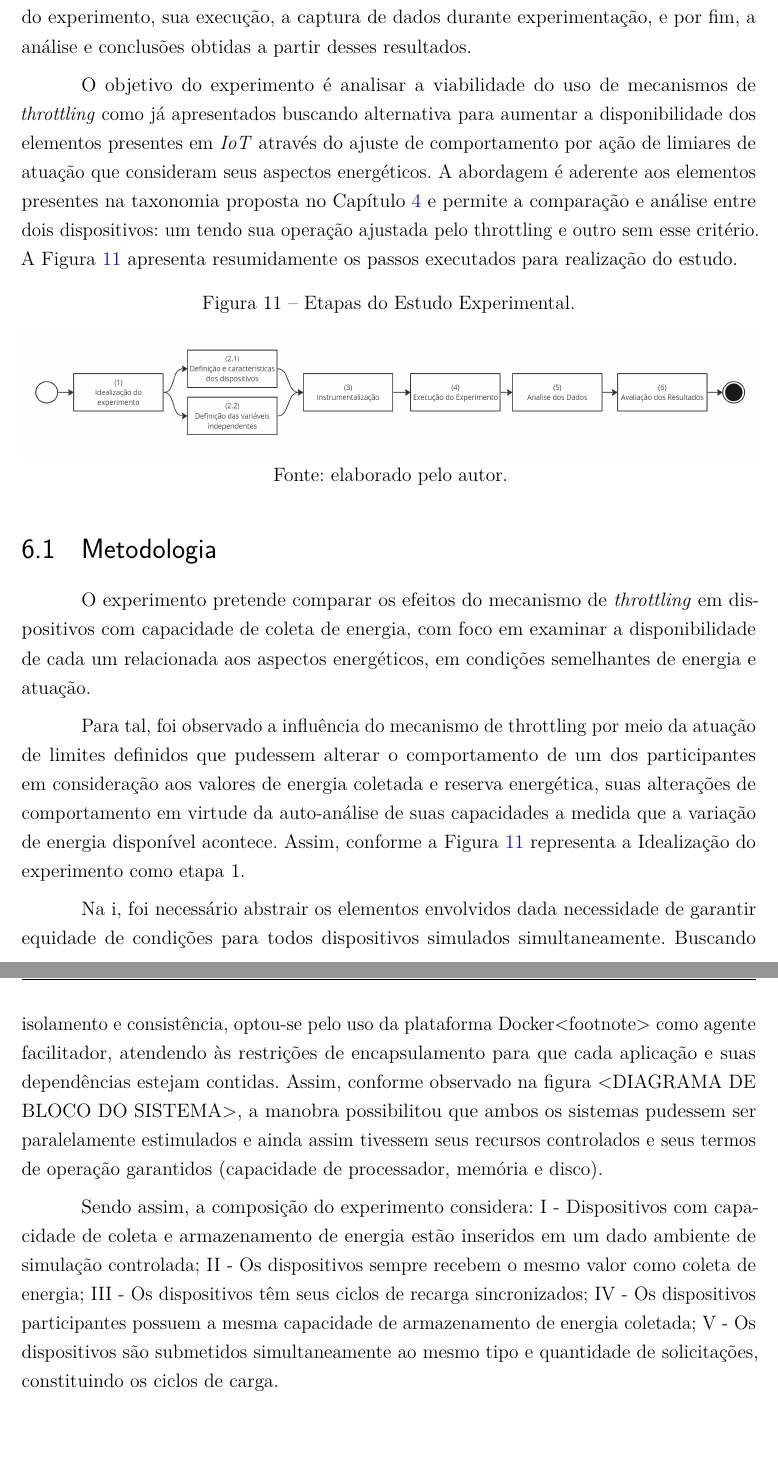
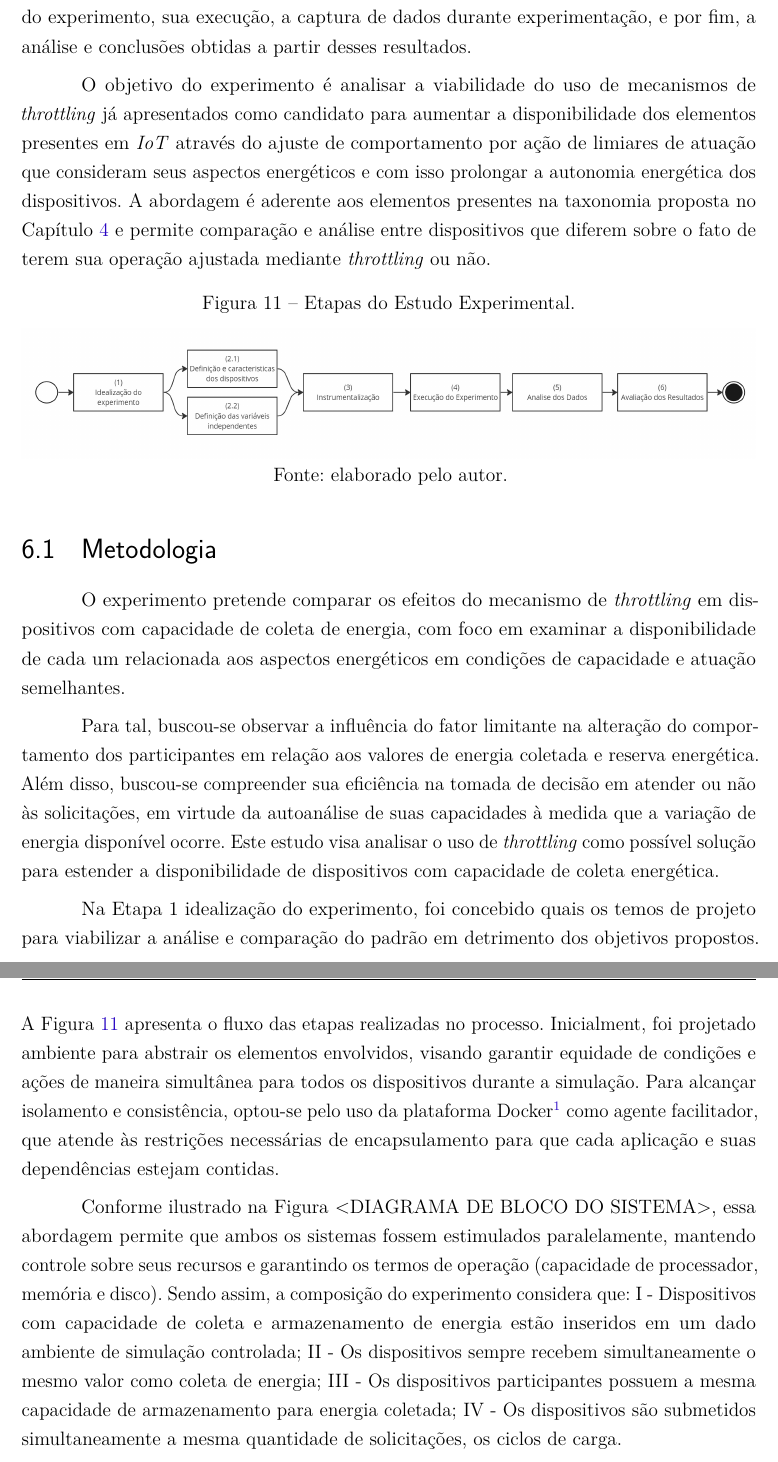
Before and after one commit to eusoupaulolopes/mst_dissertacao, a LaTeX thesis (Modelo-PPGSW-abntex2.tex, which reads Capitulos/Capitulo6.tex): two parts of pages 40 and 41 of 48 before the commit and two parts of pages 40 and 41 of 49 after it, joined at a grey line, cut so that both start at the same text. Compiled offline with pdfLaTeX.

Commit message:
Cap6: 6.2 Idealização

```diff
--- a/Capitulos/Capitulo6.tex
+++ b/Capitulos/Capitulo6.tex
@@ -4,9 +4,7 @@
 
 este capítulo consiste em apresentar o estudo por meio de método experimental, envolve a concepção do contexto do experimento, da disposição e características dos elementos envolvidos, a seleção das variáveis influenciadoras, o controle e a instrumentação do experimento, sua execução, a captura de dados durante experimentação, e por fim, a análise e conclusões obtidas a partir desses resultados.
 
-O objetivo do experimento é analisar a viabilidade do uso de mecanismos de \textit{throttling} como já apresentados buscando alternativa para aumentar a disponibilidade dos elementos presentes em \textit{IoT} através do ajuste de comportamento por ação de limiares de atuação que consideram seus aspectos energéticos. A abordagem é aderente aos elementos presentes na taxonomia proposta no Capítulo \ref{cap:cap4} e permite a comparação e análise entre dois dispositivos: um tendo sua operação ajustada pelo throttling e outro sem esse critério. A Figura \ref{fig:cap6metodologia} apresenta resumidamente os passos executados para realização do estudo.
-
-
+O objetivo do experimento é analisar a viabilidade do uso de mecanismos de \textit{throttling} já apresentados como candidato para aumentar a disponibilidade dos elementos presentes em \textit{IoT} através do ajuste de comportamento por ação de limiares de atuação que consideram seus aspectos energéticos e com isso prolongar a autonomia energética dos dispositivos. A abordagem é aderente aos elementos presentes na taxonomia proposta no Capítulo \ref{cap:cap4} e permite comparação e análise entre dispositivos que diferem sobre o fato de terem sua operação ajustada mediante \textit{throttling} ou não.
 
 \begin{figure}[H]
 	\centering
@@ -20,11 +18,11 @@ O objetivo do experimento é analisar a viabilidade do uso de mecanismos de \tex
 
 \section{Metodologia}
 
-O experimento pretende comparar os efeitos do mecanismo de \textit{throttling} em dispositivos com capacidade de coleta de energia, com foco em examinar a disponibilidade de cada um relacionada aos  aspectos energéticos, em condições semelhantes de energia e atuação.
+O experimento pretende comparar os efeitos do mecanismo de \textit{throttling} em dispositivos com capacidade de coleta de energia, com foco em examinar a disponibilidade de cada um relacionada aos aspectos energéticos em condições de capacidade e atuação semelhantes.
 
-Para tal, foi observado a influência do mecanismo de throttling por meio da atuação de limites definidos que pudessem alterar o comportamento de um dos participantes em consideração aos valores de energia coletada e reserva energética, suas alterações de comportamento em virtude da  auto-análise de suas capacidades a medida que a variação de energia disponível acontece. Assim, conforme a Figura \ref{fig:cap6metodologia} representa a Idealização do experimento como etapa 1.
+Para tal, buscou-se observar a influência do fator limitante na alteração do comportamento dos participantes em relação aos valores de energia coletada e reserva energética. Além disso, buscou-se compreender sua eficiência na tomada de decisão em atender ou não às solicitações, em virtude da autoanálise de suas capacidades à medida que a variação de energia disponível ocorre. Este estudo visa analisar o uso de \textit{throttling} como possível solução para estender a disponibilidade de dispositivos com capacidade de coleta energética.
 
-Na i, foi necessário abstrair os elementos envolvidos dada necessidade de garantir equidade de condições para todos dispositivos simulados simultaneamente. Buscando isolamento e consistência, optou-se pelo uso da plataforma Docker<footnote> como agente facilitador, atendendo às restrições de encapsulamento para que cada aplicação e suas dependências estejam contidas. Assim, conforme observado na figura <DIAGRAMA DE BLOCO DO SISTEMA>, a manobra possibilitou que ambos os sistemas pudessem ser paralelamente estimulados e ainda assim tivessem seus recursos controlados e seus termos de operação garantidos (capacidade de processador, memória e disco).
+Na Etapa 1 idealização do experimento, foi concebido quais os temos de projeto para viabilizar a análise e comparação do padrão em detrimento dos objetivos propostos.  A Figura \ref{fig:cap6metodologia} apresenta o fluxo das etapas realizadas no processo. Inicialment, foi projetado ambiente para abstrair os elementos envolvidos, visando garantir equidade de condições e ações de maneira simultânea para todos os dispositivos durante a simulação. Para alcançar isolamento e consistência, optou-se pelo uso da plataforma Docker\footnote{O Docker é uma plataforma de virtualização que simplifica o desenvolvimento, envio e execução de aplicativos em contêineres. Disponível em \url{https://www.docker.com/}.} como agente facilitador, que atende às restrições necessárias de encapsulamento para que cada aplicação e suas dependências estejam contidas.
 
-Sendo assim, a composição do experimento considera:  I - Dispositivos com capacidade de coleta e armazenamento de energia estão inseridos em um dado ambiente de simulação controlada; II - Os dispositivos sempre recebem o mesmo valor como coleta de energia; III - Os dispositivos têm seus ciclos de recarga sincronizados; IV - Os dispositivos participantes possuem a mesma capacidade de armazenamento de energia coletada; V - Os dispositivos são submetidos simultaneamente ao mesmo tipo e quantidade de solicitações, constituindo os ciclos de carga.
+Conforme ilustrado na Figura <DIAGRAMA DE BLOCO DO SISTEMA>, essa abordagem permite que ambos os sistemas fossem estimulados paralelamente, mantendo controle sobre seus recursos e garantindo os termos de operação (capacidade de processador, memória e disco). Sendo assim, a composição do experimento considera que:  I - Dispositivos com capacidade de coleta e armazenamento de energia estão inseridos em um dado ambiente de simulação controlada; II - Os dispositivos sempre recebem simultaneamente o mesmo valor como coleta de energia; III - Os dispositivos participantes possuem a mesma capacidade de armazenamento para energia coletada; IV - Os dispositivos são submetidos simultaneamente a mesma quantidade de solicitações, os ciclos de carga.
 
```
Also changed, not shown: Modelo-PPGSW-abntex2.pdf, Capitulos/Capitulo6.tex (14 more changed lines).
